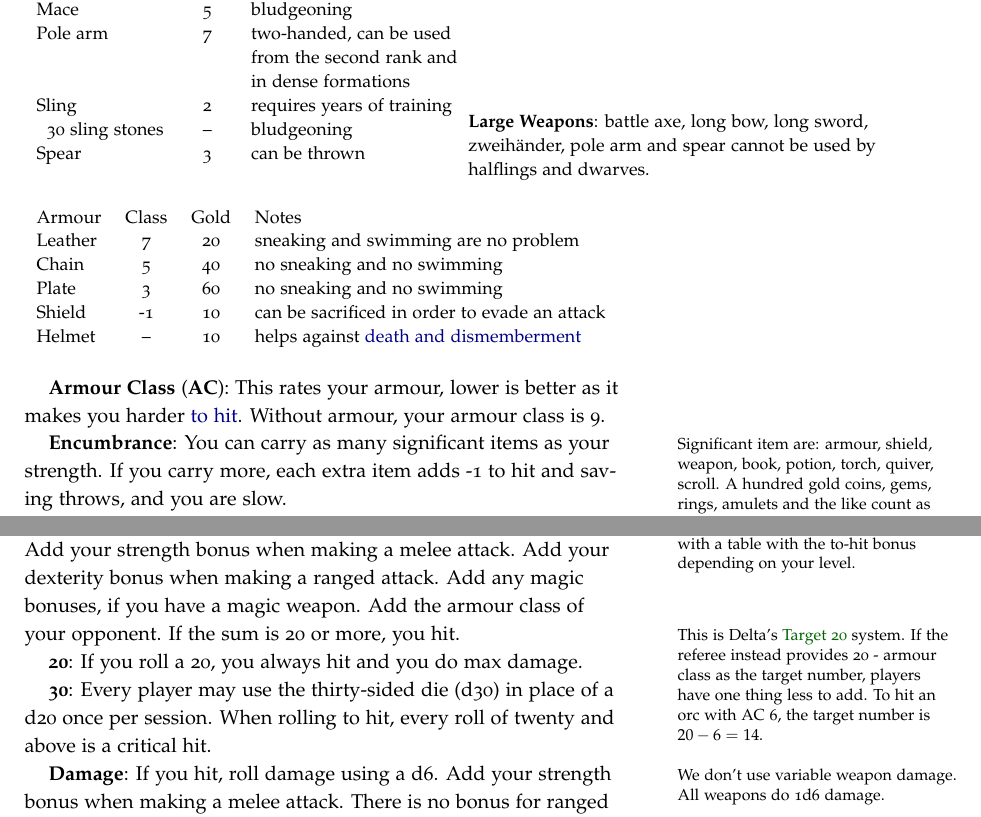
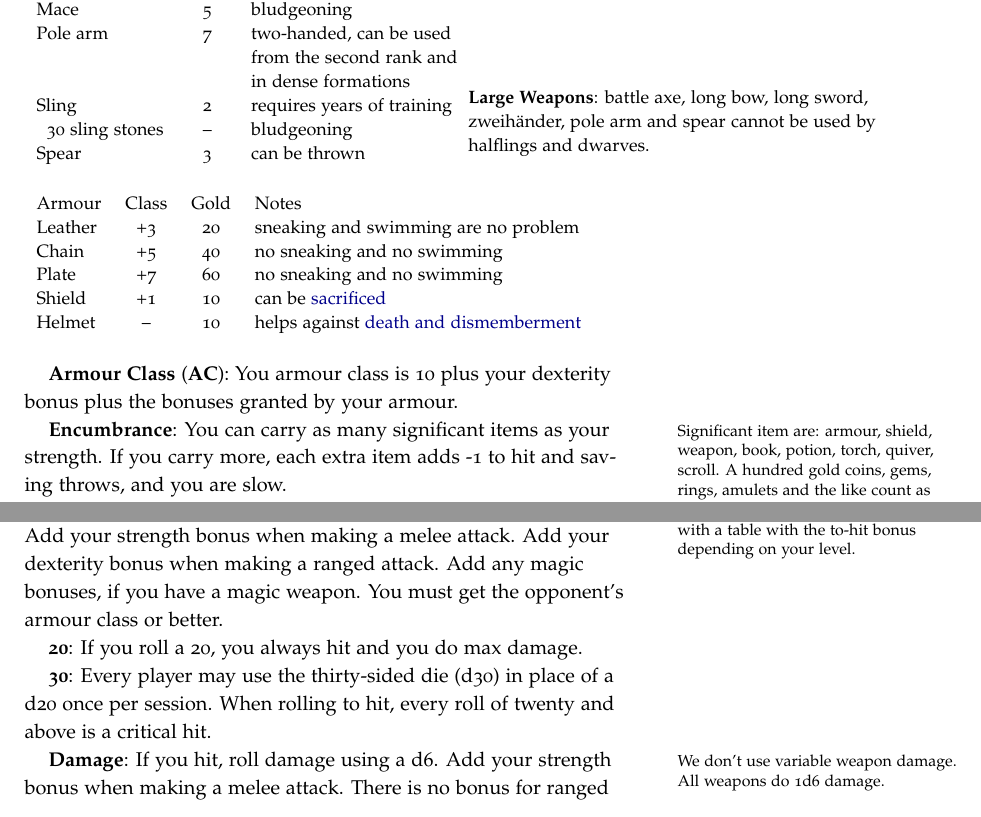
Before and after one commit to kensanata/halberdsnhelmets, a LaTeX book (Halberds-and-Helmets.ltx): two parts of pages 7 and 12 of 18, joined at a grey line, cut so that both start at the same text. Compiled offline with pdfLaTeX.

Commit message:
Making the switch to ascending armour class [aac]

```diff
--- a/Halberds-and-Helmets.ltx
+++ b/Halberds-and-Helmets.ltx
@@ -680,7 +680,7 @@ Torches (6) & 1 & burn for \unit[1]{h}; may scare animals \\
 Wolfsbane & 10 & keeps werewolves away
 \end{tabular}
 
-\vspace{2cm}
+\vspace{5em}
 
 \key{Large Weapons}: battle axe, long bow, long sword, zweihänder,
 pole arm and spear cannot be used by halflings and dwarves.
@@ -690,11 +690,11 @@ pole arm and spear cannot be used by halflings and dwarves.
   \bigskip
   \begin{tabular}{lccl}
     Armour & Class & Gold & Notes \\
-    \index{Leather} Leather & 7 & 20 & sneaking and swimming are no problem \\
-    \index{Chain} Chain & 5 & 40 & no sneaking and no swimming \\
-    \index{Plate} Plate & 3 & 60 & no sneaking and no swimming \\
-    \index{Shield} Shield & -1 & 10 & can be sacrificed in order to evade an attack \\
-    \index{Helmet} Helmet  & – & 10 & helps against \hyperref[sec:injury]{death and dismemberment} \\
+    \index{Leather} Leather & +3 & 20 & sneaking and swimming are no problem \\
+    \index{Chain} Chain & +5 & 40 & no sneaking and no swimming \\
+    \index{Plate} Plate & +7 & 60 & no sneaking and no swimming \\
+    \index{Shield} Shield & +1 & 10 & can be \hyperref[key:Shield]{sacrificed} \\
+    \index{Helmet} Helmet & – & 10 & helps against \hyperref[sec:injury]{death and dismemberment} \\
   \end{tabular}
 \end{minipage}
 \end{fullwidth}
@@ -702,9 +702,8 @@ pole arm and spear cannot be used by halflings and dwarves.
 
 \bigskip
 
-\key{Armour Class} (\key{AC}): This rates your armour, lower is better
-as it makes you harder \hyperref[key:To-Hit]{to hit}. Without armour,
-your armour class is 9.
+\key{Armour Class} (\key{AC}): You armour class is 10 plus your
+dexterity bonus plus the bonuses granted by your armour.
 
 \key{Encumbrance}: You can carry as many significant
 items\marginnote{Significant item are: armour, shield, weapon, book,
@@ -1164,12 +1163,8 @@ level.\marginnote{The description of your class comes with a table
   with the to-hit bonus depending on your level.} Add your strength
 bonus when making a \index{Melee Attack}melee attack. Add your
 dexterity bonus when making a \index{Ranged Attack}ranged attack. Add
-any magic bonuses, if you have a magic weapon. Add the armour class of
-your opponent. If the sum is 20 or more,\marginnote{This is Delta's
-  \href{http://www.oedgames.com/target20/}{Target 20} system. If the
-  referee instead provides 20 - armour class as the target number,
-  players have one thing less to add. To hit an orc with AC 6, the
-  target number is $20 - 6 = 14$.} you hit.
+any magic bonuses, if you have a magic weapon. You must get the
+opponent's armour class or better.
 
 \key[20, natural]{20}: If you roll a 20, you always hit and you do max
 damage.
```
Also changed, not shown: Halberds-and-Helmets.ltx (14 more changed lines).
